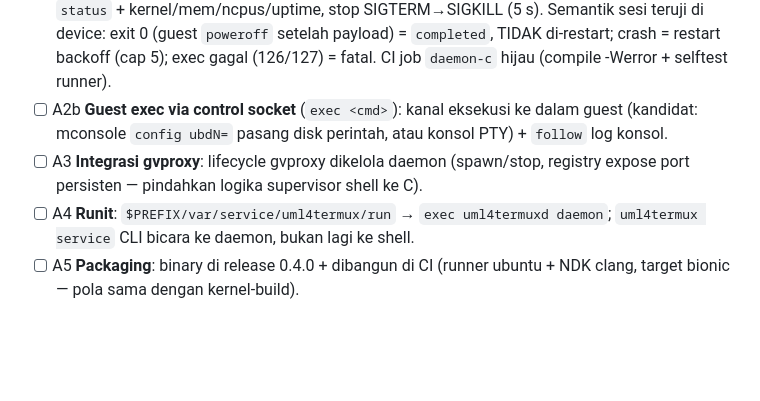
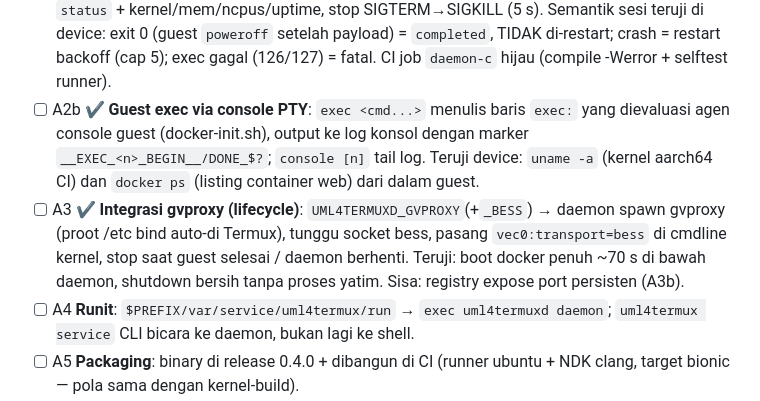
Before and after one commit to michaelamoetoevsky/uml4termux, a Markdown page: docs/ROADMAP-0.4.md, the part around the change. Drawn GitHub-style; blank space fills up the shorter version.

Commit message:
roadmap: tick A2b (exec PTY) + A3 (gvproxy lifecycle) -- device-verified

```diff
--- a/docs/ROADMAP-0.4.md
+++ b/docs/ROADMAP-0.4.md
@@ -19,11 +19,16 @@ bukan lagi kumpulan shell exec:
   payload) = `completed`, TIDAK di-restart; crash = restart backoff (cap 5);
   exec gagal (126/127) = fatal. CI job `daemon-c` hijau (compile -Werror +
   selftest runner).
-- [ ] A2b **Guest exec via control socket** (`exec <cmd>`): kanal eksekusi ke
-  dalam guest (kandidat: mconsole `config ubdN=` pasang disk perintah, atau
-  konsol PTY) + `follow` log konsol.
-- [ ] A3 **Integrasi gvproxy**: lifecycle gvproxy dikelola daemon (spawn/stop,
-  registry expose port persisten — pindahkan logika supervisor shell ke C).
+- [ ] A2b ✔ **Guest exec via console PTY**: `exec <cmd...>` menulis baris
+  `exec:` yang dievaluasi agen console guest (docker-init.sh), output ke log
+  konsol dengan marker `__EXEC_<n>_BEGIN__/DONE_$?`; `console [n]` tail log.
+  Teruji device: `uname -a` (kernel aarch64 CI) dan `docker ps` (listing
+  container web) dari dalam guest.
+- [ ] A3 ✔ **Integrasi gvproxy (lifecycle)**: `UML4TERMUXD_GVPROXY`(+`_BESS`)
+  → daemon spawn gvproxy (proot /etc bind auto-di Termux), tunggu socket bess,
+  pasang `vec0:transport=bess` di cmdline kernel, stop saat guest selesai /
+  daemon berhenti. Teruji: boot docker penuh ~70 s di bawah daemon, shutdown
+  bersih tanpa proses yatim. Sisa: registry expose port persisten (A3b).
 - [ ] A4 **Runit**: `$PREFIX/var/service/uml4termux/run` → `exec uml4termuxd
   daemon`; `uml4termux service` CLI bicara ke daemon, bukan lagi ke shell.
 - [ ] A5 **Packaging**: binary di release 0.4.0 + dibangun di CI (runner
```
